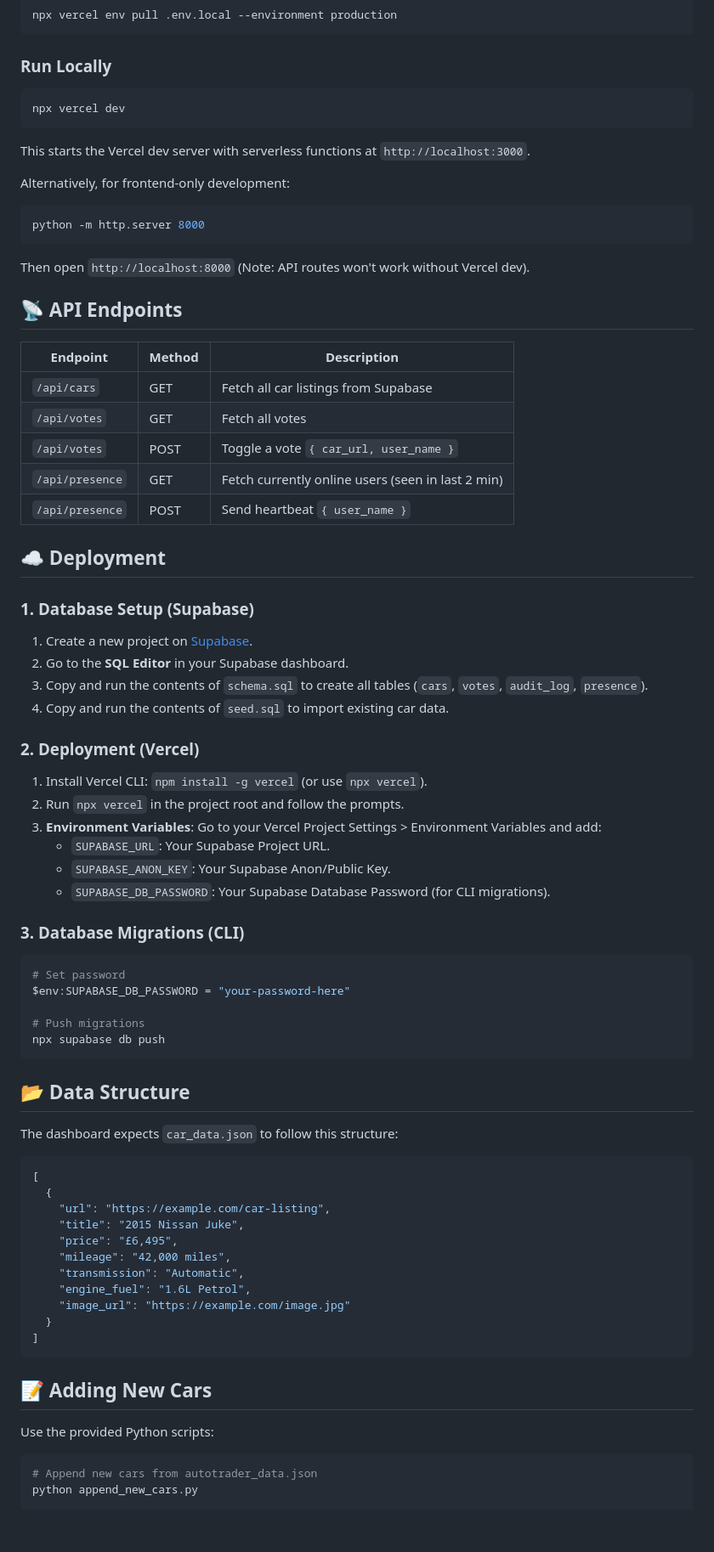
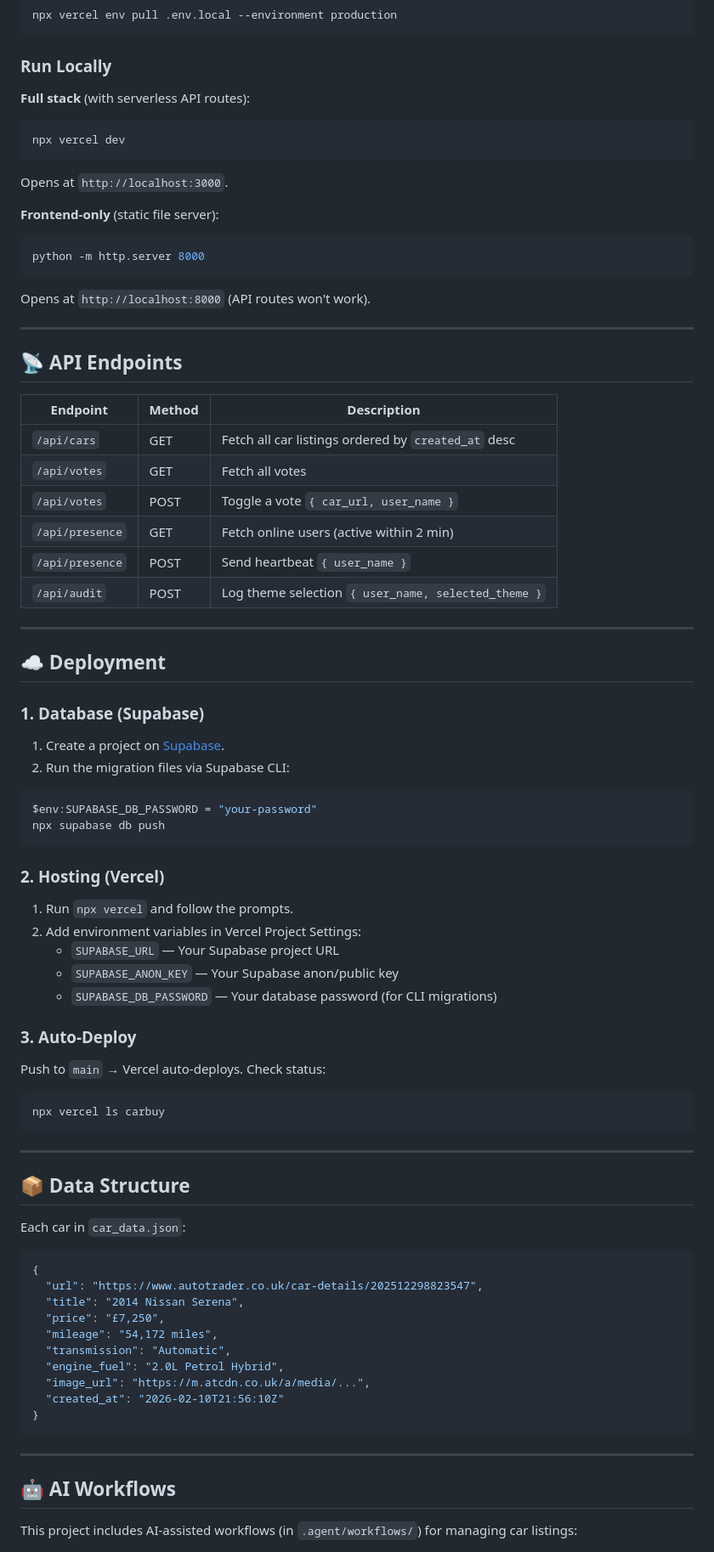
Before and after one commit to kenny-wong/carbuy, a Markdown page: README.md, the part around one of its changes. Shown at 85% size. Rendered like a GitHub page; blank space fills up the shorter version.

````diff
--- a/README.md
+++ b/README.md
@@ -102,75 +130,79 @@ npx vercel env pull .env.local --environment production
 ```
 
 ### Run Locally
+
+**Full stack** (with serverless API routes):
 ```bash
 npx vercel dev
 ```
-This starts the Vercel dev server with serverless functions at `http://localhost:3000`.
+Opens at `http://localhost:3000`.
 
-Alternatively, for frontend-only development:
+**Frontend-only** (static file server):
 ```bash
 python -m http.server 8000
 ```
-Then open `http://localhost:8000` (Note: API routes won't work without Vercel dev).
+Opens at `http://localhost:8000` (API routes won't work).
+
+---
 
 ## 📡 API Endpoints
 
 | Endpoint | Method | Description |
 |---|---|---|
-| `/api/cars` | GET | Fetch all car listings from Supabase |
+| `/api/cars` | GET | Fetch all car listings ordered by `created_at` desc |
 | `/api/votes` | GET | Fetch all votes |
 | `/api/votes` | POST | Toggle a vote `{ car_url, user_name }` |
-| `/api/presence` | GET | Fetch currently online users (seen in last 2 min) |
+| `/api/presence` | GET | Fetch online users (active within 2 min) |
 | `/api/presence` | POST | Send heartbeat `{ user_name }` |
+| `/api/audit` | POST | Log theme selection `{ user_name, selected_theme }` |
+
+---
 
 ## ☁️ Deployment
 
-### 1. Database Setup (Supabase)
-1. Create a new project on [Supabase](https://supabase.com).
-2. Go to the **SQL Editor** in your Supabase dashboard.
-3. Copy and run the contents of `schema.sql` to create all tables (`cars`, `votes`, `audit_log`, `presence`).
-4. Copy and run the contents of `seed.sql` to import existing car data.
-
-### 2. Deployment (Vercel)
-1. Install Vercel CLI: `npm install -g vercel` (or use `npx vercel`).
-2. Run `npx vercel` in the project root and follow the prompts.
-3. **Environment Variables**: Go to your Vercel Project Settings > Environment Variables and add:
-    - `SUPABASE_URL`: Your Supabase Project URL.
-    - `SUPABASE_ANON_KEY`: Your Supabase Anon/Public Key.
-    - `SUPABASE_DB_PASSWORD`: Your Supabase Database Password (for CLI migrations).
-
-### 3. Database Migrations (CLI)
-```bash
-# Set password
-$env:SUPABASE_DB_PASSWORD = "your-password-here"
-
-# Push migrations
+### 1. Database (Supabase)
+1. Create a project on [Supabase](https://supabase.com).
+2. Run the migration files via Supabase CLI:
+```powershell
+$env:SUPABASE_DB_PASSWORD = "your-password"
 npx supabase db push
 ```
 
-## 📂 Data Structure
+### 2. Hosting (Vercel)
+1. Run `npx vercel` and follow the prompts.
+2. Add environment variables in Vercel Project Settings:
+   - `SUPABASE_URL` — Your Supabase project URL
+   - `SUPABASE_ANON_KEY` — Your Supabase anon/public key
+   - `SUPABASE_DB_PASSWORD` — Your database password (for CLI migrations)
 
-The dashboard expects `car_data.json` to follow this structure:
+### 3. Auto-Deploy
+Push to `main` → Vercel auto-deploys. Check status:
+```bash
+npx vercel ls carbuy
+```
+
+---
+
+## 📦 Data Structure
+
+Each car in `car_data.json`:
 
 ```json
-[
-  {
-    "url": "https://example.com/car-listing",
-    "title": "2015 Nissan Juke",
-    "price": "£6,495",
-    "mileage": "42,000 miles",
-    "transmission": "Automatic",
-    "engine_fuel": "1.6L Petrol",
-    "image_url": "https://example.com/image.jpg"
-  }
-]
+{
+  "url": "https://www.autotrader.co.uk/car-details/202512298823547",
+  "title": "2014 Nissan Serena",
+  "price": "£7,250",
+  "mileage": "54,172 miles",
+  "transmission": "Automatic",
+  "engine_fuel": "2.0L Petrol Hybrid",
+  "image_url": "https://m.atcdn.co.uk/a/media/...",
+  "created_at": "2026-02-10T21:56:10Z"
+}
 ```
 
-## 📝 Adding New Cars
+---
 
-Use the provided Python scripts:
+## 🤖 AI Workflows
 
-```bash
-# Append new cars from autotrader_data.json
-python append_new_cars.py
+This project includes AI-assisted workflows (in `.agent/workflows/`) for managing car listings:
 
````
Also changed, not shown: other parts of README.md (+99 -61 lines).
